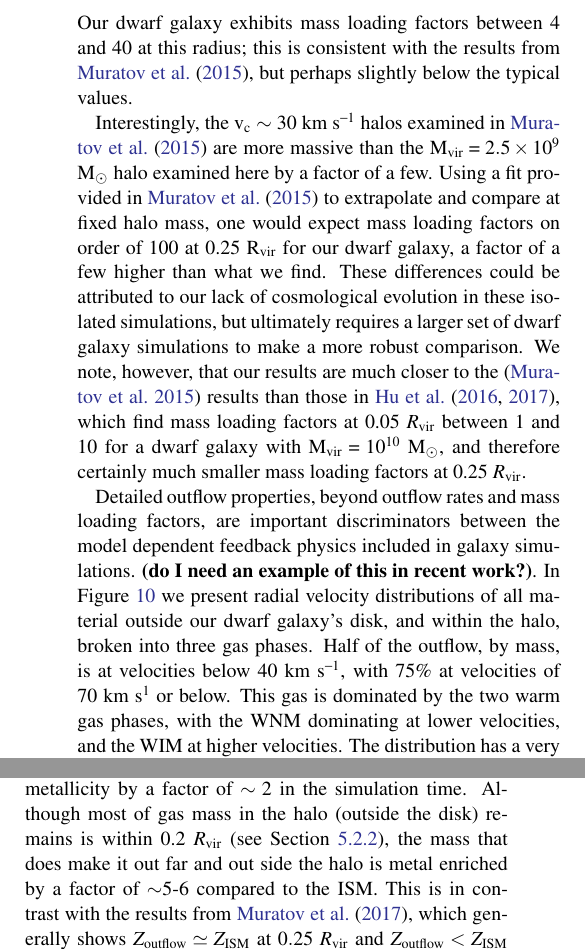
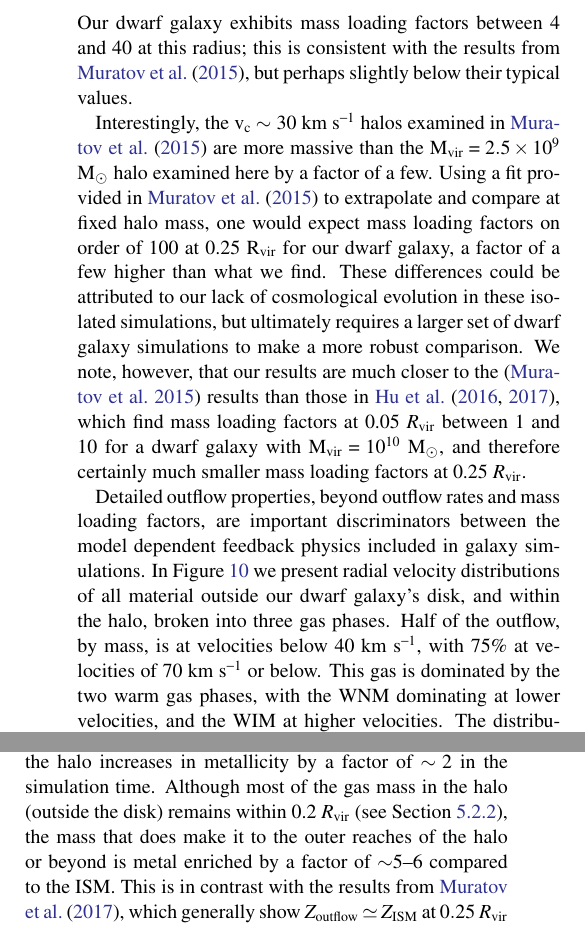
Before and after one commit to aemerick/Papers, a LaTeX paper (main.tex): two parts of the columns of page 14 of 29, joined at a grey line, cut so that both start at the same text. Compiled offline with pdfLaTeX; a LaTeX package or settings file that is missing is left out.

Commit message:
finished 4.5

```diff
--- a/main.tex
+++ b/main.tex
@@ -435,7 +441,7 @@ Recent cosmological simulations of dwarf galaxies with detailed feedback over a
 
-The total mass outflow rates and mass loading factors at 0.1, 0.25, 0.5, and 1.0 $R_{\rm vir}$ are shown in Figure~\ref{fig:mass_outflow}. We use the 10 Myr averaged SFR to compute the mass loading rates. The outflow rate at 0.1 $R_{\rm vir}$ is high, corresponding to mass loading factors on order of 50 - 100 throughout the simulation time. This quickly declines towards larger radii, however, with effectively zero outflow past the virial radius. \citet{Muratov2015} finds typical mass loading factors at 0.25 R$_{\rm vir}$ on order of 20-40 for galaxies with $v_{c} = 30$ km s$^{-1}$ at low redshift. Our dwarf galaxy exhibits mass loading factors between 4 and 40 at this radius; this is consistent with the results from \citet{Muratov2015}, but perhaps slightly below the typical values.
+The total mass outflow rates and mass loading factors at 0.1, 0.25, 0.5, and 1.0 $R_{\rm vir}$ are shown in Figure~\ref{fig:mass_outflow}. We use the 10 Myr averaged SFR to compute the mass loading rates. The outflow rate at 0.1 $R_{\rm vir}$ is high, corresponding to mass loading factors on order of 50--100 throughout the simulation time. This quickly declines towards larger radii, however, with effectively zero outflow past the virial radius. \citet{Muratov2015} finds typical mass loading factors at 0.25 R$_{\rm vir}$ on order of 20--40 for galaxies with $v_{c} = 30$ km s$^{-1}$ at low redshift. Our dwarf galaxy exhibits mass loading factors between 4 and 40 at this radius; this is consistent with the results from \citet{Muratov2015}, but perhaps slightly below their typical values.
 
-Interestingly, the v$_{\rm c}$ $\sim$ 30 km s$^{-1}$ halos examined in \citet{Muratov2015} are more massive than the M$_{\rm vir} = 2.5\times 10^9$ M$_{\odot}$ halo examined here by a factor of a few. Using a fit provided in \citet{Muratov2015} to extrapolate and compare at fixed halo mass, one would expect mass loading factors on order of 100 at 0.25 R$_{\rm vir}$ for our dwarf galaxy, a factor of a few higher than what we find. These differences could be attributed to our lack of cosmological evolution in these isolated simulations, but ultimately requires a larger set of dwarf galaxy simulations to make a more robust comparison. We note, however, that our results are much closer to the \citep{Muratov2015} results than those in \citet{Hu2016,Hu2017}, which find mass loading factors at 0.05 $R_{\rm vir}$ between 1 and 10 for a dwarf galaxy with M$_{\rm vir} = 10^{10}$ M$_{\odot}$, and therefore certainly much smaller mass loading factors at 0.25 $R_{\rm vir}$.
+Interestingly, the v$_{\rm c}\sim$ 30 km s$^{-1}$ halos examined in \citet{Muratov2015} are more massive than the M$_{\rm vir} = 2.5\times 10^9$ M$_{\odot}$ halo examined here by a factor of a few. Using a fit provided in \citet{Muratov2015} to extrapolate and compare at fixed halo mass, one would expect mass loading factors on order of 100 at 0.25 R$_{\rm vir}$ for our dwarf galaxy, a factor of a few higher than what we find. These differences could be attributed to our lack of cosmological evolution in these isolated simulations, but ultimately requires a larger set of dwarf galaxy simulations to make a more robust comparison. We note, however, that our results are much closer to the \citep{Muratov2015} results than those in \citet{Hu2016,Hu2017}, which find mass loading factors at 0.05 $R_{\rm vir}$ between 1 and 10 for a dwarf galaxy with M$_{\rm vir} = 10^{10}$ M$_{\odot}$, and therefore certainly much smaller mass loading factors at 0.25 $R_{\rm vir}$.
 
 % figure here of mass loading and mass outflow rates
 \begin{figure*}
@@ -446,7 +452,9 @@ Interestingly, the v$_{\rm c}$ $\sim$ 30 km s$^{-1}$ halos examined in \citet{Mu
 \label{fig:mass_outflow}
 \end{figure*}
 
-Detailed outflow properties, beyond outflow rates and mass loading factors, are important discriminators between the model dependent feedback physics included in galaxy simulations. \textbf{(do I need an example of this in recent work?)}. In Figure~\ref{fig:outflow_velocity} we present radial velocity distributions of all material outside our dwarf galaxy's disk, and within the halo, broken into three gas phases. Half of the outflow, by mass, is at velocities below 40 km s$^{-1}$, with 75\% at velocities of 70 km s$^{1}$ or below. This gas is dominated by the two warm gas phases, with the WNM dominating at lower velocities, and the WIM at higher velocities. The distribution has a very long tail out to and beyond 500 km s$^{-1}$. The dominant launching mechanism in this simulation are supernovae (Emerick et. al. in prep), generating a rapidly moving and volume filling HIM, consistent with the results in \citet{Hu2016,Hu2017}. However, as shown, the HIM comprises very little of the outflow by mass. Most of the outflowing gas comes from the warm phase, pushed out by the high pressure, fast moving HIM. Some of this warm gas certainly originates from adiabatically and radiatively cooled HIM, however. The amount of transfer between phases in the halo of our galaxy will be investigated in future work.
+Detailed outflow properties, beyond outflow rates and mass loading factors, are important discriminators between the model dependent feedback physics included in galaxy simulations.
+%mm \textbf{(do I need an example of this in recent work?)}. [maybe soften to "can help discriminate?"]
+In Figure~\ref{fig:outflow_velocity} we present radial velocity distributions of all material outside our dwarf galaxy's disk, and within the halo, broken into three gas phases. Half of the outflow, by mass, is at velocities below 40 km s$^{-1}$, with 75\% at velocities of 70 km s$^{-1}$ or below. This gas is dominated by the two warm gas phases, with the WNM dominating at lower velocities, and the WIM at higher velocities. The distribution has a very long tail out to and beyond 500~km~s$^{-1}$. The dominant launching mechanism in this simulation are supernovae (Emerick et. al. in prep), generating a rapidly moving and volume-filling HIM, consistent with the results in \citet{Hu2016,Hu2017}. However, as shown, the HIM comprises very little of the outflow by mass. Most of the outflowing gas comes from the warm phase, pushed out by the high pressure, fast moving HIM. Some of this warm gas certainly originates from adiabatically and radiatively cooled HIM, however. The amount of transfer between phases in the halo of our galaxy will be investigated in future work.
 
 \begin{figure}
 \centering
@@ -455,4 +463,7 @@ Detailed outflow properties, beyond outflow rates and mass loading factors, are
 \label{fig:outflow_velocity}
 \end{figure}
 
-Dwarf galaxies efficiently, and preferentially, eject metals released in stellar feedback from their shallow potential wells \citep{MacLowFerrara1999,FerraraTolstoy2000}. This has been better quantified recently both observationally \citep[e.g.][]{Zahid2012,Peeples2014,McQuinn2015} and with more detailed cosmological simulations \citep{Angles-Alcazar2017,Muratov2017}. In Figure~\ref{fig:outflow_metallicity} we show the average ISM metallicity (black), halo metallicity (blue), and outflow metallicities (orange) at 0.1 (solid), 0.25 (dashed), and 1.0 (dotted) $R_{\rm vir}$ over the simulation time. The ISM metallicity evolves minimally from the initial conditions in this time, while the halo and outflow properties change significantly. It is apparent from this figure that the outflows are preferentially metal enriched, as the halo increases in metallicity by a factor of $\sim 2$ in the simulation time. Although most of gas mass in the halo (outside the disk) remains is within 0.2 $R_{\rm vir}$ (see Section~\ref{sec:obs_metals}), the mass that does make it out far and out side the halo is metal enriched by a factor of $\sim$5-6 compared to the ISM. This is in contrast with the results from \citet{Muratov2017}, which generally shows $Z_{\rm outflow} \simeq Z_{\rm ISM}$ at $0.25~R_{\rm vir}$ and $Z_{\rm outflow} < Z_{\rm ISM}$ at $1.0~R_{\rm vir}$, though both with some scatter that reaches above $Z_{\rm outflow} > Z_{\rm ISM}$, especially at high redshift. However, we note that our simulations certainly do not contain a cosmologically realistic CGM and do not include ongoing cosmological accretion of pristine gas; this will certainly lower the typical halo and outflow metallicities, possibly more in agreement with the findings of \citet{Muratov2017}.
+Dwarf galaxies efficiently, and preferentially, eject metals released in stellar feedback from their shallow potential wells \citep{MacLowFerrara1999,FerraraTolstoy2000}. This has been better quantified recently both observationally \citep[e.g.][]{Zahid2012,Peeples2014,McQuinn2015} and with more detailed cosmological simulations \citep{Angles-Alcazar2017,Muratov2017}. In Figure~\ref{fig:outflow_metallicity} we show the average ISM metallicity (black), halo metallicity (blue), and outflow metallicities (orange) at 0.1 (solid), 0.25 (dashed), and 1.0 (dotted) $R_{\rm vir}$ over the simulation time. The ISM metallicity evolves minimally from the initial conditions in this time, while the halo and outflow properties change significantly. It is apparent from this figure that the outflows are preferentially metal enriched, as the halo increases in metallicity by a factor of $\sim 2$ in the simulation time. Although most of the gas mass in the halo (outside the disk) remains within 0.2 $R_{\rm vir}$ (see Section~\ref{sec:obs_metals}), the mass that does make it
+%mm out far and out side the halo
+   to the outer reaches of the halo or beyond
+is metal enriched by a factor of $\sim$5--6 compared to the ISM. This is in contrast with the results from \citet{Muratov2017}, which generally show $Z_{\rm outflow} \simeq Z_{\rm ISM}$ at $0.25~R_{\rm vir}$ and $Z_{\rm outflow} < Z_{\rm ISM}$ at $1.0~R_{\rm vir}$, though both with some scatter that reaches
```
Also changed, not shown: main.tex (17 more changed lines).
